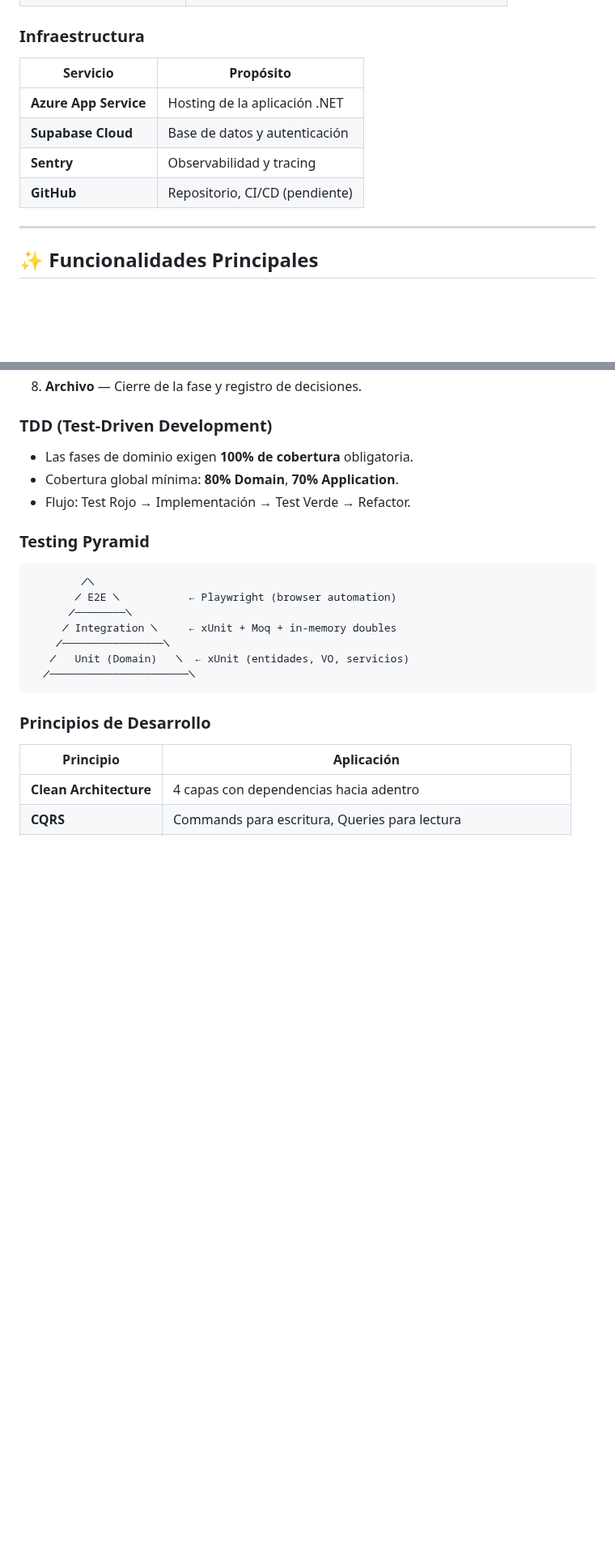
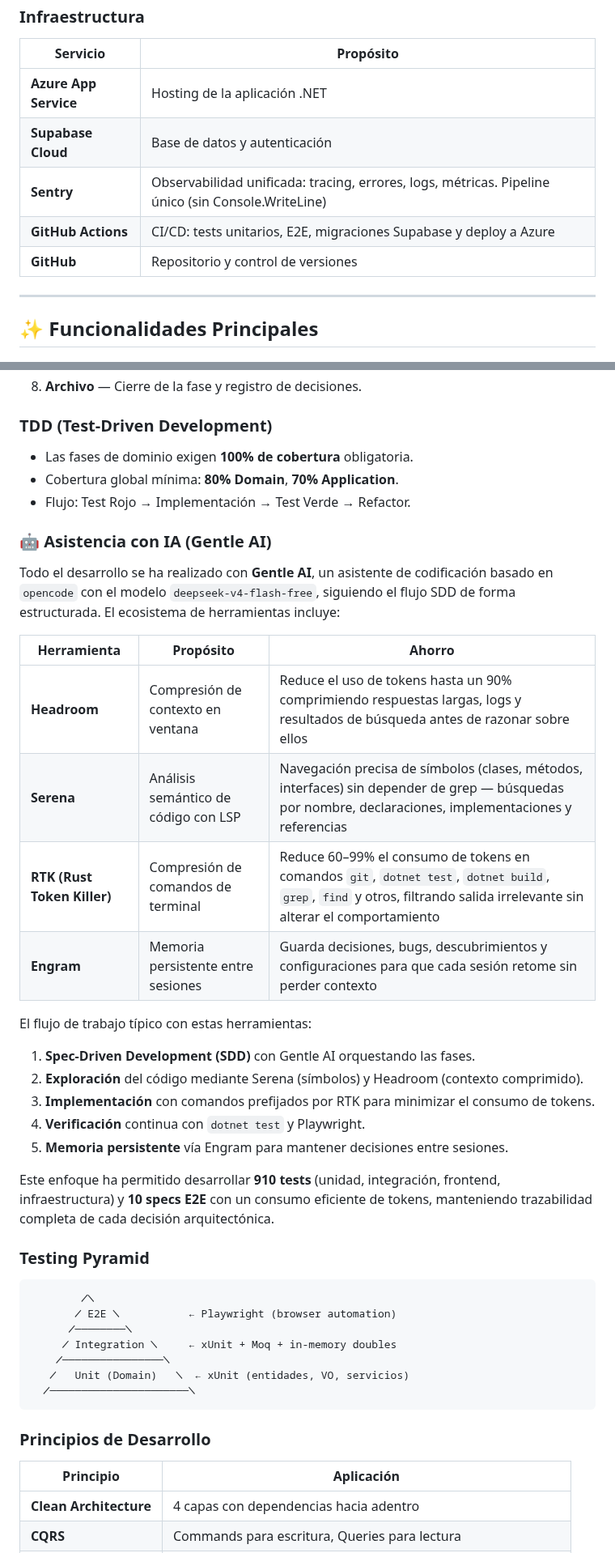
Before and after one commit to WarcryMaster/SauronSheet, a Markdown page: README.md, 2 parts joined by grey strips. Shown at 81% size. Drawn GitHub-style; blank space fills up the shorter version.

Commit message:
feat(docs): enhance README with AI assistance details and CI/CD pipeline updates

````diff
--- a/README.md
+++ b/README.md
@@ -96,8 +96,9 @@ Hacer un seguimiento de los gastos personales es tedioso. La mayoría de la gent
 |---|---|
 | **Azure App Service** | Hosting de la aplicación .NET |
 | **Supabase Cloud** | Base de datos y autenticación |
-| **Sentry** | Observabilidad y tracing |
-| **GitHub** | Repositorio, CI/CD (pendiente) |
+| **Sentry** | Observabilidad unificada: tracing, errores, logs, métricas. Pipeline único (sin Console.WriteLine) |
+| **GitHub Actions** | CI/CD: tests unitarios, E2E, migraciones Supabase y deploy a Azure |
+| **GitHub** | Repositorio y control de versiones |
 
 ---
 
@@ -480,6 +481,27 @@ Proposal → Spec → Design → Tasks → Apply → Verify → Archive
 - Cobertura global mínima: **80% Domain**, **70% Application**.
 - Flujo: Test Rojo → Implementación → Test Verde → Refactor.
 
+### 🤖 Asistencia con IA (Gentle AI)
+
+Todo el desarrollo se ha realizado con **Gentle AI**, un asistente de codificación basado en `opencode` con el modelo `deepseek-v4-flash-free`, siguiendo el flujo SDD de forma estructurada. El ecosistema de herramientas incluye:
+
+| Herramienta | Propósito | Ahorro |
+|---|---|---|
+| **Headroom** | Compresión de contexto en ventana | Reduce el uso de tokens hasta un 90% comprimiendo respuestas largas, logs y resultados de búsqueda antes de razonar sobre ellos |
+| **Serena** | Análisis semántico de código con LSP | Navegación precisa de símbolos (clases, métodos, interfaces) sin depender de grep — búsquedas por nombre, declaraciones, implementaciones y referencias |
+| **RTK (Rust Token Killer)** | Compresión de comandos de terminal | Reduce 60–99% el consumo de tokens en comandos `git`, `dotnet test`, `dotnet build`, `grep`, `find` y otros, filtrando salida irrelevante sin alterar el comportamiento |
+| **Engram** | Memoria persistente entre sesiones | Guarda decisiones, bugs, descubrimientos y configuraciones para que cada sesión retome sin perder contexto |
+
+El flujo de trabajo típico con estas herramientas:
+
+1. **Spec-Driven Development (SDD)** con Gentle AI orquestando las fases.
+2. **Exploración** del código mediante Serena (símbolos) y Headroom (contexto comprimido).
+3. **Implementación** con comandos prefijados por RTK para minimizar el consumo de tokens.
+4. **Verificación** continua con `dotnet test` y Playwright.
+5. **Memoria persistente** vía Engram para mantener decisiones entre sesiones.
+
+Este enfoque ha permitido desarrollar **910 tests** (unidad, integración, frontend, infraestructura) y **10 specs E2E** con un consumo eficiente de tokens, manteniendo trazabilidad completa de cada decisión arquitectónica.
+
 ### Testing Pyramid
 
 ```
````
Also changed, not shown: other parts of README.md (+11 -1 lines).
